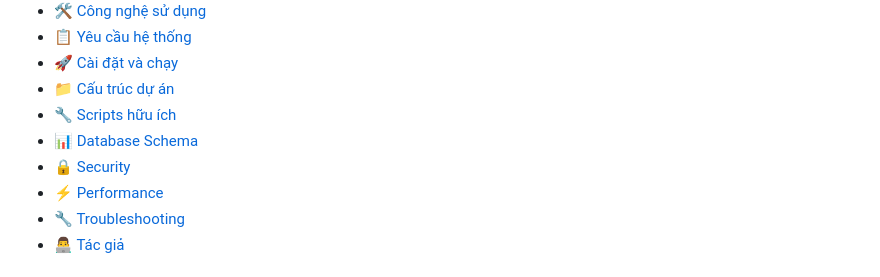
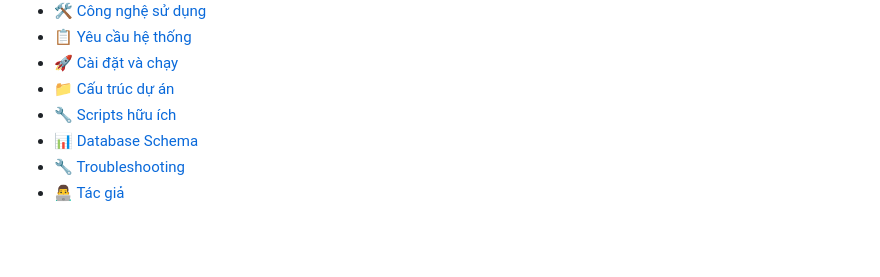
Before and after one commit to HOANGTHI2509/de_thi_thu_firebase, a Markdown page: README.md, the part around the change. Drawn GitHub-style; blank space fills up the shorter version.

```diff
--- a/README.md
+++ b/README.md
@@ -19,8 +19,6 @@
 - [📁 Cấu trúc dự án](#-cấu-trúc-dự-án)
 - [🔧 Scripts hữu ích](#-scripts-hữu-ích)
 - [📊 Database Schema](#-database-schema)
-- [🔒 Security](#-security)
-- [⚡ Performance](#-performance)
 - [🔧 Troubleshooting](#-troubleshooting)
 - [👨‍💻 Tác giả](#-tác-giả)
 
```
